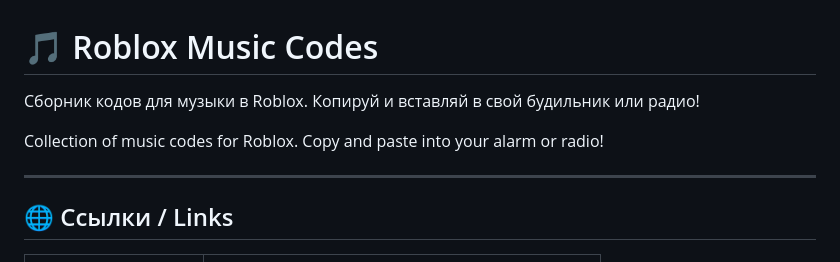
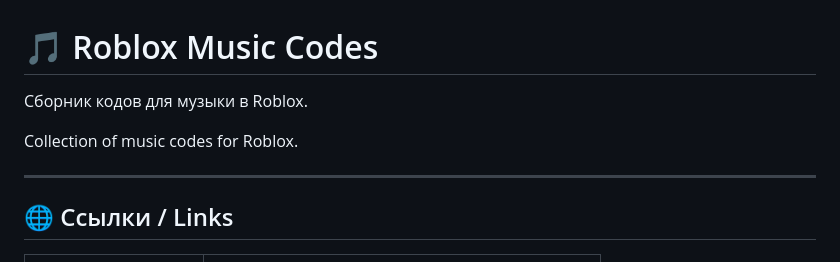
Before and after one commit to e1x2/Music-Codes-For-Roblox, a Markdown page: README.md, the part around the change. Rendered like a GitHub page.

```diff
--- a/README.md
+++ b/README.md
@@ -1,8 +1,8 @@
 # 🎵 Roblox Music Codes
 
-Сборник кодов для музыки в Roblox. Копируй и вставляй в свой будильник или радио!
+Сборник кодов для музыки в Roblox.
 
-Collection of music codes for Roblox. Copy and paste into your alarm or radio!
+Collection of music codes for Roblox.
 
 ---
 
```
